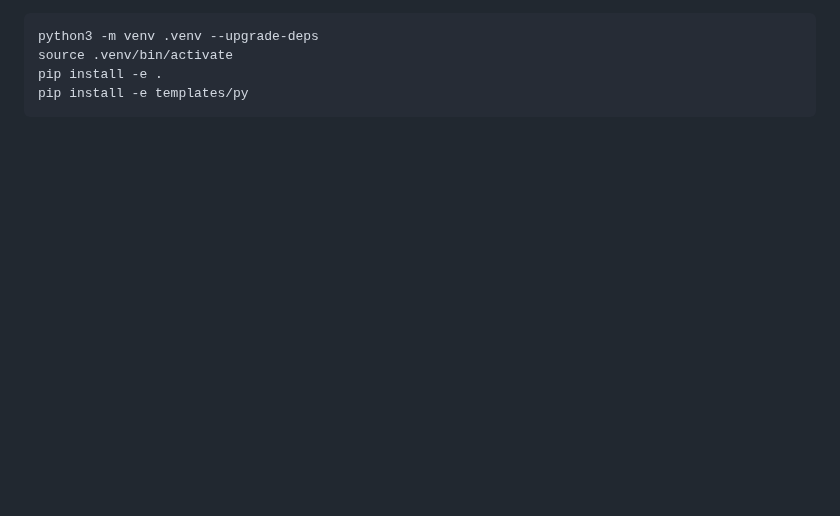
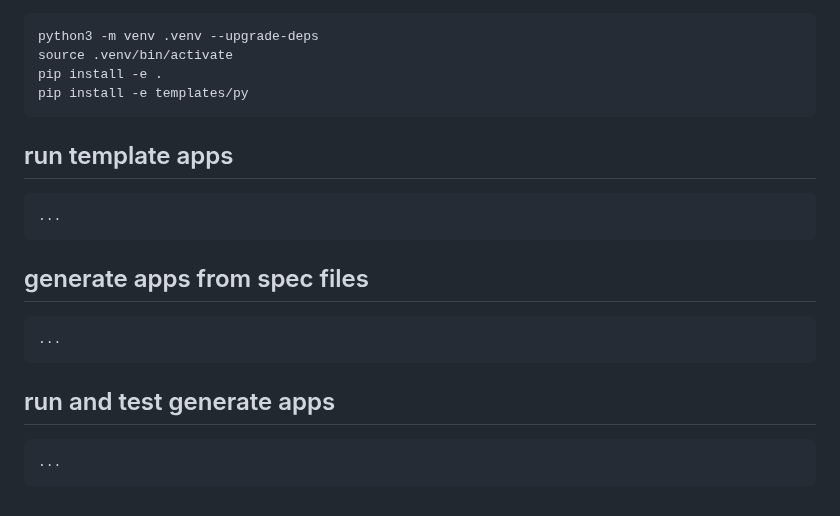
Before and after one commit to medium-tech/mspec, a Markdown page: README.md, the part around one of its changes. GitHub-like rendering; blank space fills up the shorter version.

```diff
--- a/README.md
+++ b/README.md
@@ -40,3 +53,15 @@ But it also needs to go above and beyond the web browser. This protocol will use
     source .venv/bin/activate
     pip install -e .
     pip install -e templates/py
+
+## run template apps
+
+    ...
+
+## generate apps from spec files
+
+    ...
+
+## run and test generate apps
+
+    ...
```
Also changed, not shown: other parts of README.md (+20 -7 lines).
